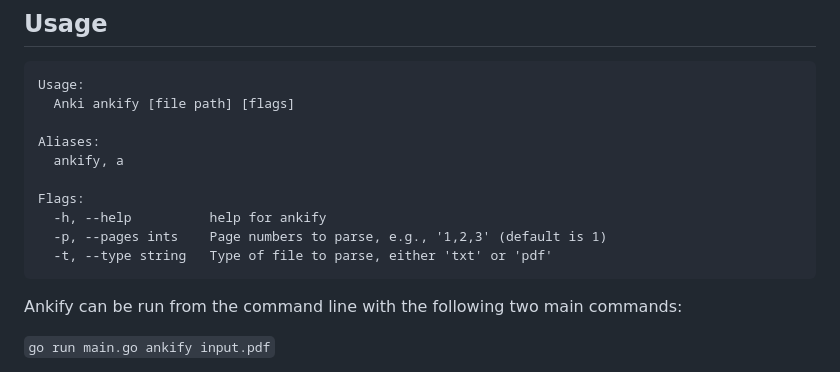
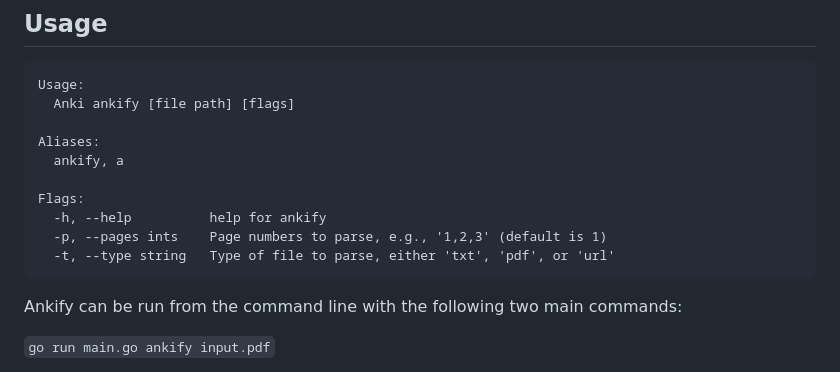
Before and after one commit to acrucetta/ankify, a Markdown page: README.md, the part around the change. Drawn GitHub-style.

````diff
--- a/README.md
+++ b/README.md
@@ -22,7 +22,7 @@ Aliases:
 Flags:
   -h, --help          help for ankify
   -p, --pages ints    Page numbers to parse, e.g., '1,2,3' (default is 1)
-  -t, --type string   Type of file to parse, either 'txt' or 'pdf'
+  -t, --type string   Type of file to parse, either 'txt', 'pdf', or 'url'
 ```
 
 Ankify can be run from the command line with the following two main commands:
````
